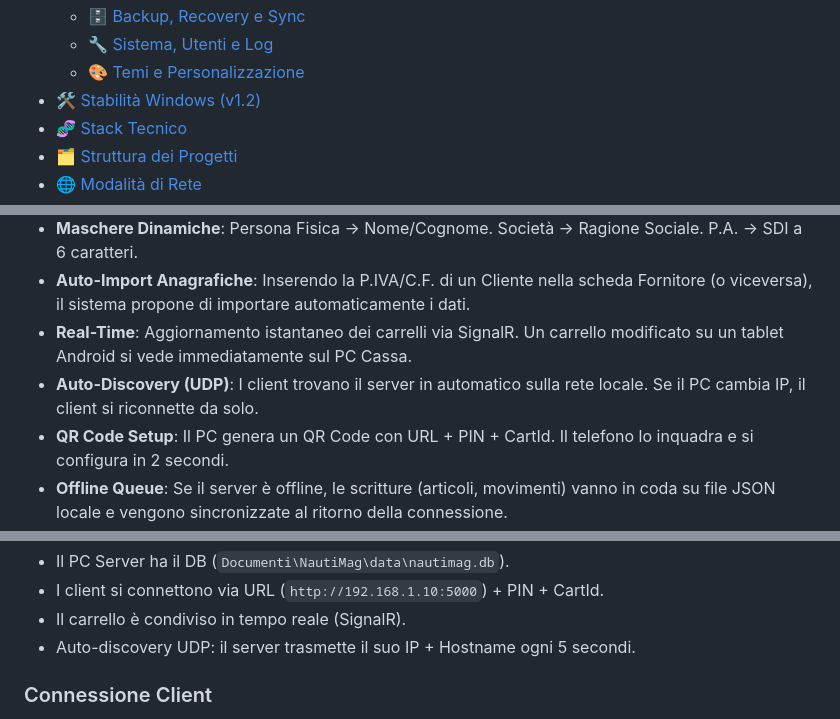
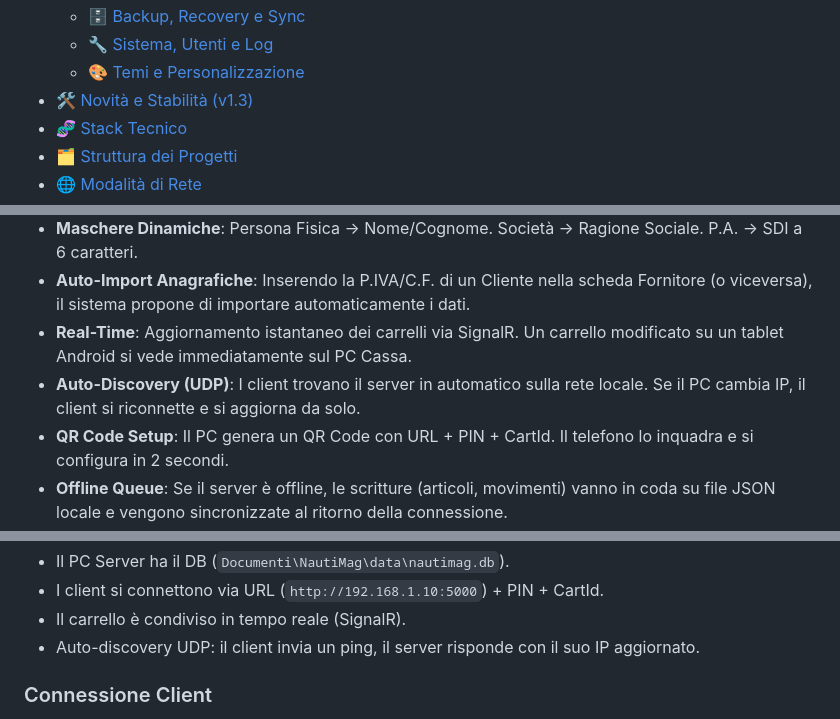
Before and after one commit to maxsassano/NautiMag, a Markdown page: README.md, 3 parts joined by grey strips. GitHub-like rendering.

```diff
--- a/README.md
+++ b/README.md
@@ -45,7 +45,7 @@
   - [🗄 Backup, Recovery e Sync](#-backup-recovery-e-sync)
   - [🔧 Sistema, Utenti e Log](#-sistema-utenti-e-log)
   - [🎨 Temi e Personalizzazione](#-temi-e-personalizzazione)
-- [🛠️ Stabilità Windows (v1.2)](#️-stabilità-windows-v12)
+- [🛠️ Novità e Stabilità (v1.3)](#️-novità-e-stabilità-v13)
 - [🧬 Stack Tecnico](#-stack-tecnico)
 - [🗂️ Struttura dei Progetti](#️-struttura-dei-progetti)
 - [🌐 Modalità di Rete](#-modalità-di-rete)
@@ -84,7 +84,7 @@ NautiMag è progettato per adattarsi a qualsiasi tipo di negozio, dal piccolo es
 - **Maschere Dinamiche**: Persona Fisica → Nome/Cognome. Società → Ragione Sociale. P.A. → SDI a 6 caratteri.
 - **Auto-Import Anagrafiche**: Inserendo la P.IVA/C.F. di un Cliente nella scheda Fornitore (o viceversa), il sistema propone di importare automaticamente i dati.
 - **Real-Time**: Aggiornamento istantaneo dei carrelli via SignalR. Un carrello modificato su un tablet Android si vede immediatamente sul PC Cassa.
-- **Auto-Discovery (UDP)**: I client trovano il server in automatico sulla rete locale. Se il PC cambia IP, il client si riconnette da solo.
+- **Auto-Discovery (UDP)**: I client trovano il server in automatico sulla rete locale. Se il PC cambia IP, il client si riconnette e si aggiorna da solo.
 - **QR Code Setup**: Il PC genera un QR Code con URL + PIN + CartId. Il telefono lo inquadra e si configura in 2 secondi.
 - **Offline Queue**: Se il server è offline, le scritture (articoli, movimenti) vanno in coda su file JSON locale e vengono sincronizzate al ritorno della connessione.
 - **Strategy Pattern Local/Remote**: I servizi anagrafiche hanno doppia implementazione (SQLite locale o HTTP remoto), iniettata via DI all'avvio in base alla modalità.
@@ -295,7 +294,7 @@ Server Tray (WinForms) → controlla il server HTTP
 - Il PC Server ha il DB (`Documenti\NautiMag\data\nautimag.db`).
 - I client si connettono via URL (`http://192.168.1.10:5000`) + PIN + CartId.
 - Il carrello è condiviso in tempo reale (SignalR).
-- Auto-discovery UDP: il server trasmette il suo IP + Hostname ogni 5 secondi.
+- Auto-discovery UDP: il client invia un ping, il server risponde con il suo IP aggiornato.
 
 ### Connessione Client
 
```
Also changed, not shown: other parts of README.md (+13 -15 lines).
